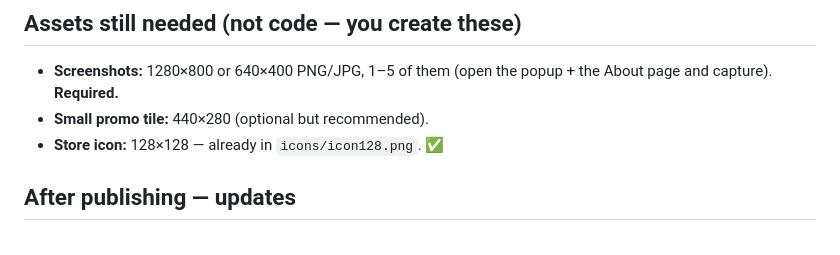
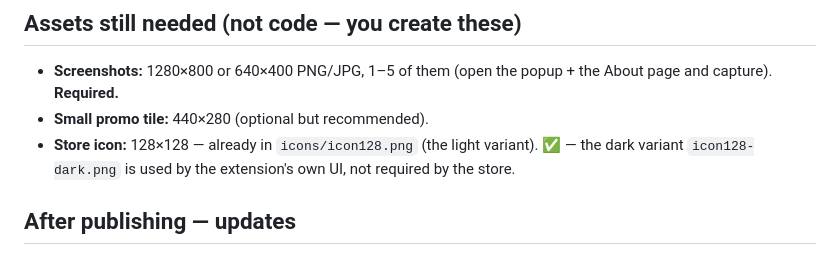
Before and after one commit to prasadthx/headerforge, a Markdown page: STORE.md, the part around the change. GitHub-like rendering.

Commit message:
docs: bump README icon link to bust GitHub image cache; clarify store icon note

```diff
--- a/STORE.md
+++ b/STORE.md
@@ -84,7 +84,9 @@ Upload `headerforge-1.1.0.zip` in the developer console.
 - **Screenshots:** 1280×800 or 640×400 PNG/JPG, 1–5 of them (open the popup +
   the About page and capture). **Required.**
 - **Small promo tile:** 440×280 (optional but recommended).
-- **Store icon:** 128×128 — already in `icons/icon128.png`. ✅
+- **Store icon:** 128×128 — already in `icons/icon128.png` (the light variant).
+  ✅ — the dark variant `icon128-dark.png` is used by the extension's own UI,
+  not required by the store.
 
 ## After publishing — updates
 
```
Also changed, not shown: README.md (+1 -1 lines).
